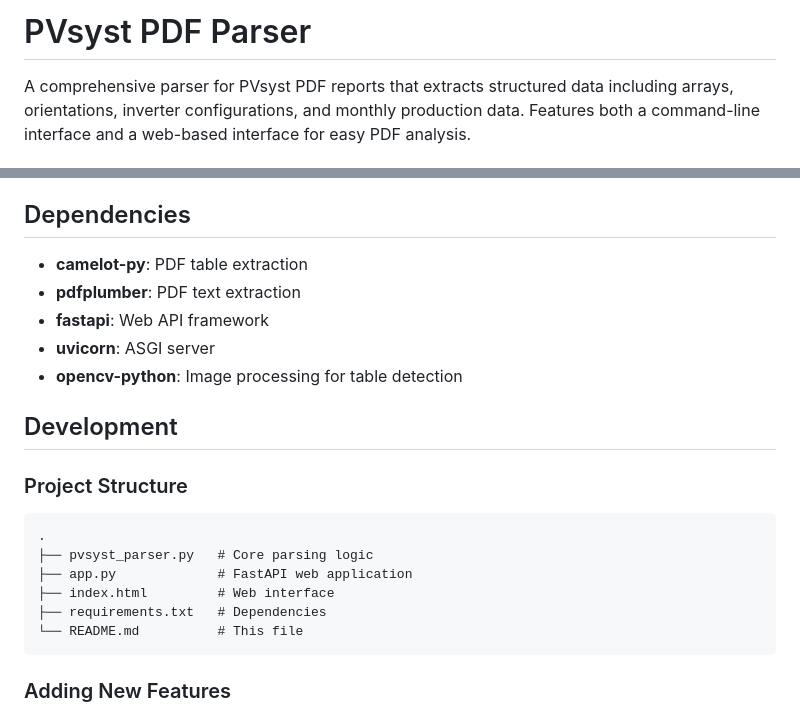
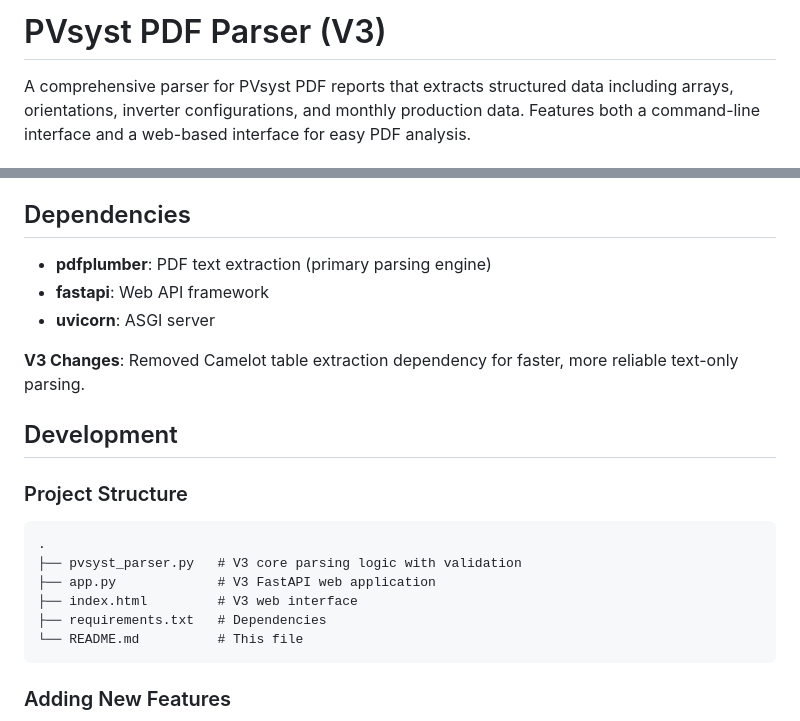
Before and after one commit to dsd-hamsa/PVsyst-PDF-Parser, a Markdown page: README.md, 2 parts joined by grey strips. Rendered like a GitHub page.

````diff
--- a/README.md
+++ b/README.md
@@ -1,4 +1,4 @@
-# PVsyst PDF Parser
+# PVsyst PDF Parser (V3)
 
 A comprehensive parser for PVsyst PDF reports that extracts structured data including arrays, orientations, inverter configurations, and monthly production data. Features both a command-line interface and a web-based interface for easy PDF analysis.
 
@@ -185,11 +254,11 @@ Handles MPPT assignments:
 
 ## Dependencies
 
-- **camelot-py**: PDF table extraction
-- **pdfplumber**: PDF text extraction
+- **pdfplumber**: PDF text extraction (primary parsing engine)
 - **fastapi**: Web API framework
 - **uvicorn**: ASGI server
-- **opencv-python**: Image processing for table detection
+
+**V3 Changes**: Removed Camelot table extraction dependency for faster, more reliable text-only parsing.
 
 ## Development
 
@@ -197,9 +266,9 @@ Handles MPPT assignments:
 
 ```
 .
-├── pvsyst_parser.py   # Core parsing logic
-├── app.py             # FastAPI web application
-├── index.html         # Web interface
+├── pvsyst_parser.py   # V3 core parsing logic with validation
+├── app.py             # V3 FastAPI web application
+├── index.html         # V3 web interface
 ├── requirements.txt   # Dependencies
 └── README.md          # This file
 ```
````
Also changed, not shown: other parts of README.md (+93 -23 lines).
